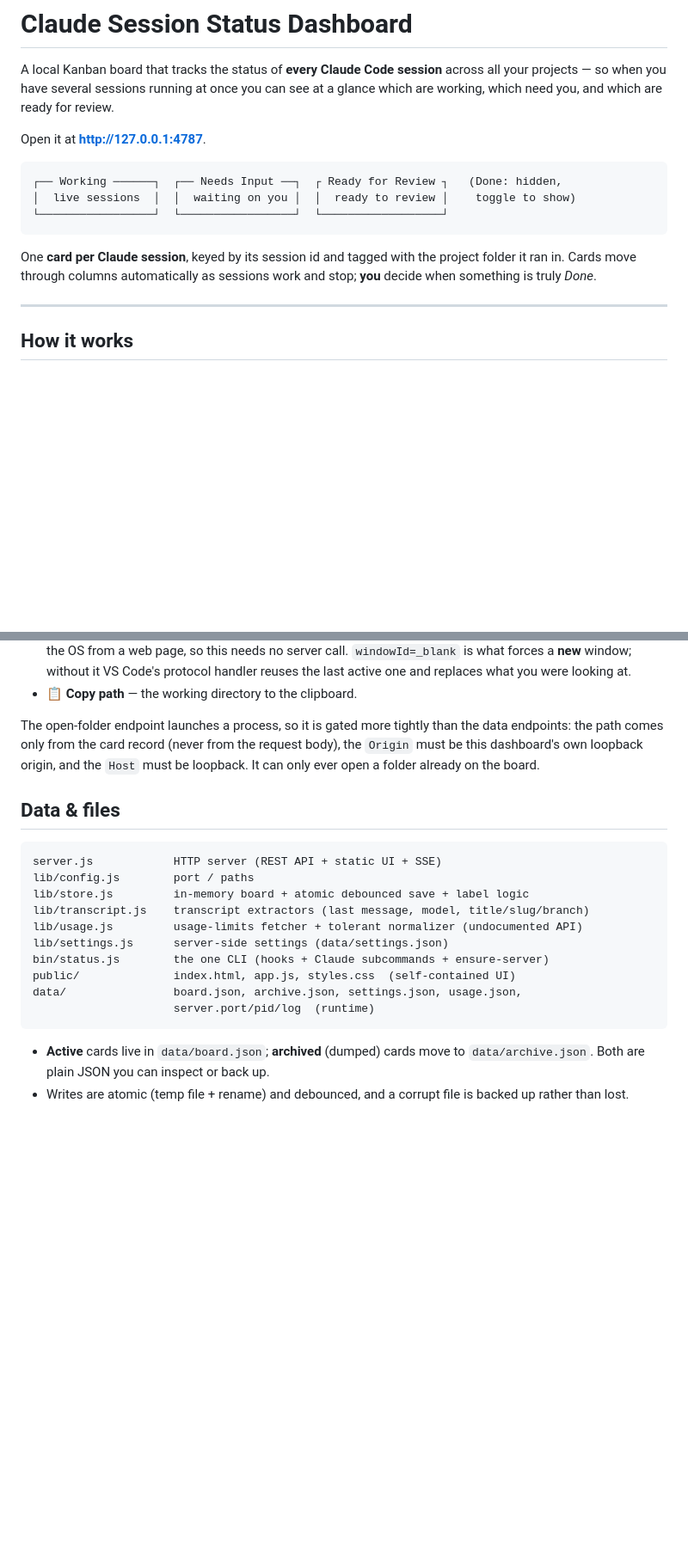
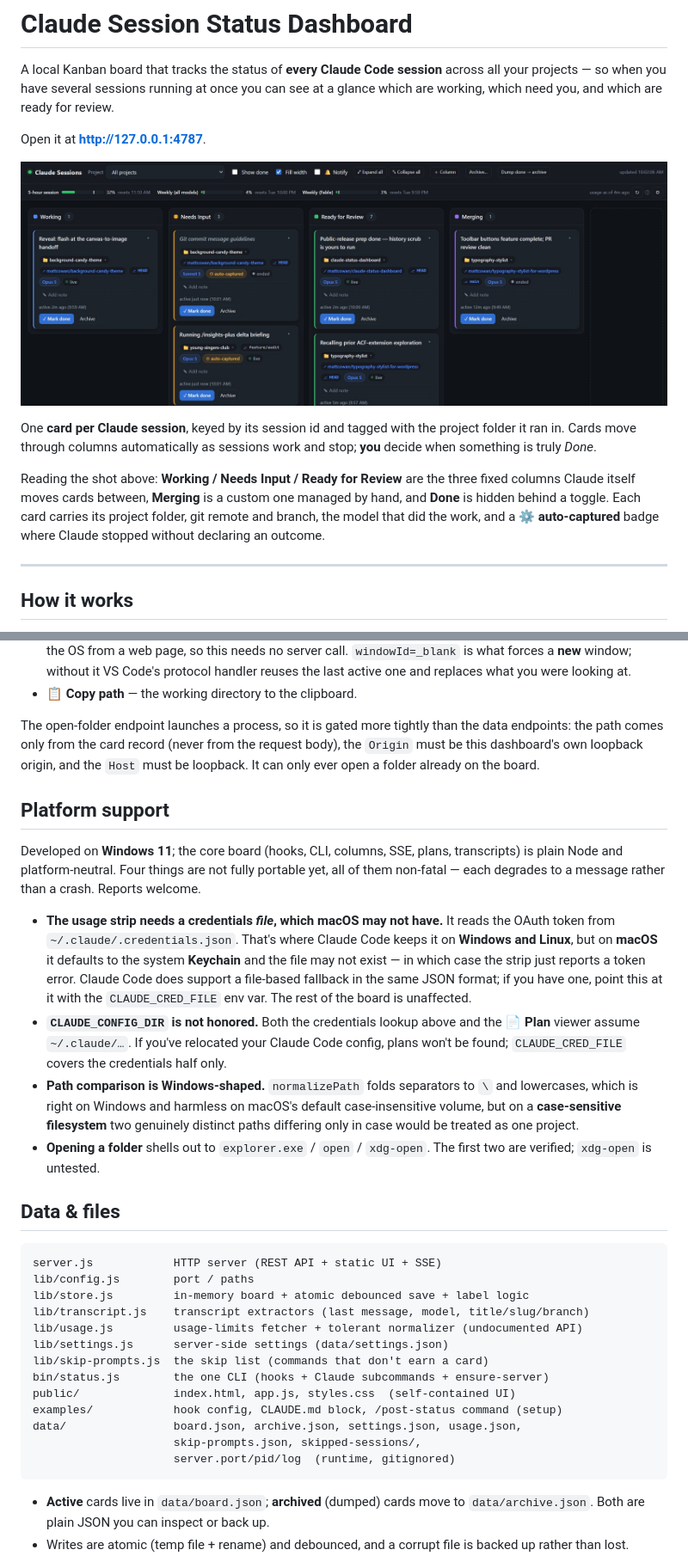
Before and after one commit to mattcowan/claude-status-dashboard, a Markdown page: README.md, 2 parts joined by grey strips. Shown at 86% size. GitHub-like rendering; pictures changed too: docs/screenshot.jpg (added); blank space fills up the shorter version.

````diff
--- a/README.md
+++ b/README.md
@@ -6,15 +6,17 @@ at a glance which are working, which need you, and which are ready for review.
 
 Open it at **http://127.0.0.1:4787**.
 
-```
-┌── Working ──────┐  ┌── Needs Input ──┐  ┌ Ready for Review ┐   (Done: hidden,
-│  live sessions  │  │  waiting on you │  │  ready to review │    toggle to show)
-└─────────────────┘  └─────────────────┘  └──────────────────┘
-```
+![Screenshot of the dashboard: four Kanban columns of Claude session cards, beneath a row of usage meters.](docs/screenshot.jpg)
 
 One **card per Claude session**, keyed by its session id and tagged with the
 project folder it ran in. Cards move through columns automatically as sessions
 work and stop; **you** decide when something is truly *Done*.
+
+Reading the shot above: **Working / Needs Input / Ready for Review** are the
+three fixed columns Claude itself moves cards between, **Merging** is a custom
+one managed by hand, and **Done** is hidden behind a toggle. Each card carries
+its project folder, git remote and branch, the model that did the work, and a
+**⚙ auto-captured** badge where Claude stopped without declaring an outcome.
 
 ---
 
@@ -254,6 +323,31 @@ the data endpoints: the path comes only from the card record (never from the
 request body), the `Origin` must be this dashboard's own loopback origin, and the
 `Host` must be loopback. It can only ever open a folder already on the board.
 
+## Platform support
+
+Developed on **Windows 11**; the core board (hooks, CLI, columns, SSE, plans,
+transcripts) is plain Node and platform-neutral. Four things are not fully
+portable yet, all of them non-fatal — each degrades to a message rather than a
+crash. Reports welcome.
+
+- **The usage strip needs a credentials *file*, which macOS may not have.** It
+  reads the OAuth token from `~/.claude/.credentials.json`. That's where Claude
+  Code keeps it on **Windows and Linux**, but on **macOS** it defaults to the
+  system **Keychain** and the file may not exist — in which case the strip just
+  reports a token error. Claude Code does support a file-based fallback in the
+  same JSON format; if you have one, point this at it with the `CLAUDE_CRED_FILE`
+  env var. The rest of the board is unaffected.
+- **`CLAUDE_CONFIG_DIR` is not honored.** Both the credentials lookup above and
+  the **📄 Plan** viewer assume `~/.claude/…`. If you've relocated your Claude
+  Code config, plans won't be found; `CLAUDE_CRED_FILE` covers the credentials
+  half only.
+- **Path comparison is Windows-shaped.** `normalizePath` folds separators to `\`
+  and lowercases, which is right on Windows and harmless on macOS's default
+  case-insensitive volume, but on a **case-sensitive filesystem** two genuinely
+  distinct paths differing only in case would be treated as one project.
+- **Opening a folder** shells out to `explorer.exe` / `open` / `xdg-open`. The
+  first two are verified; `xdg-open` is untested.
+
 ## Data & files
 
 ```
@@ -263,10 +357,13 @@ lib/store.js         in-memory board + atomic debounced save + label logic
 lib/transcript.js    transcript extractors (last message, model, title/slug/branch)
 lib/usage.js         usage-limits fetcher + tolerant normalizer (undocumented API)
 lib/settings.js      server-side settings (data/settings.json)
+lib/skip-prompts.js  the skip list (commands that don't earn a card)
 bin/status.js        the one CLI (hooks + Claude subcommands + ensure-server)
 public/              index.html, app.js, styles.css  (self-contained UI)
+examples/            hook config, CLAUDE.md block, /post-status command (setup)
 data/                board.json, archive.json, settings.json, usage.json,
-                     server.port/pid/log  (runtime)
+                     skip-prompts.json, skipped-sessions/,
+                     server.port/pid/log  (runtime, gitignored)
 ```
 
 - **Active** cards live in `data/board.json`; **archived** (dumped) cards move to
````
Also changed, not shown: other parts of README.md (+87 -2 lines), examples/CLAUDE.md-snippet.md (added, +42 -0 lines), examples/commands/post-status.md (added, +33 -0 lines), 6 other files.
